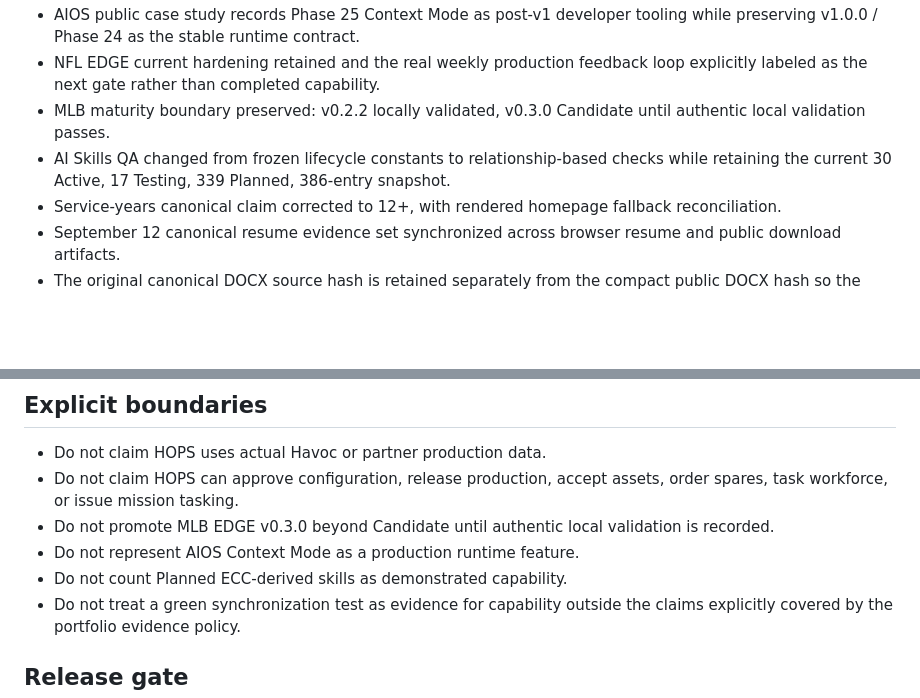
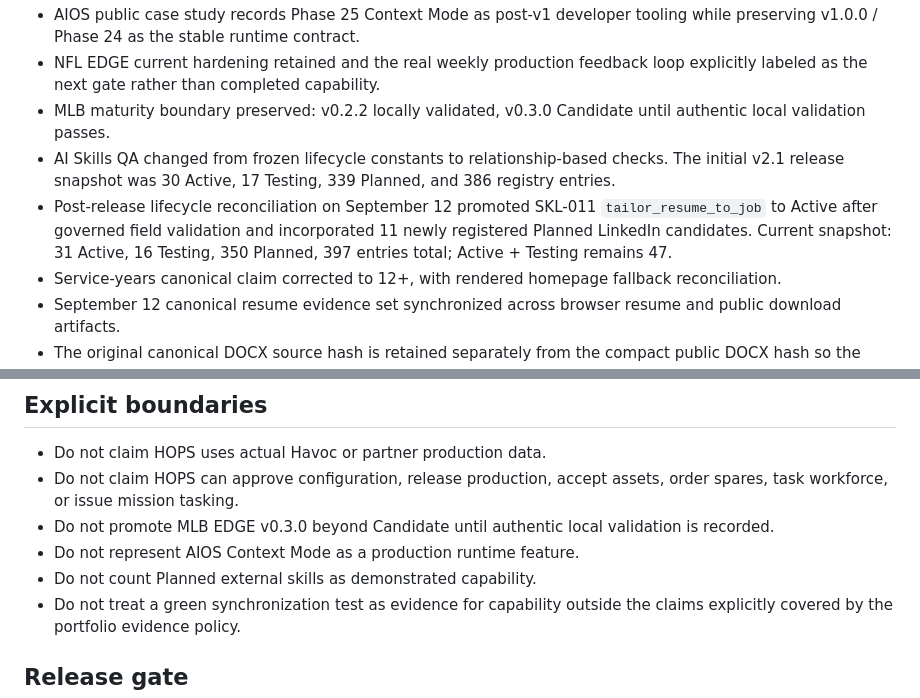
Before and after one commit to seankaspar92/Portfolio, a Markdown page: docs/V2_1_SYNC_REPORT.md, 2 parts joined by grey strips. GitHub-like rendering; blank space fills up the shorter version.

Commit message:
docs: add post-release skills lifecycle reconciliation

```diff
--- a/docs/V2_1_SYNC_REPORT.md
+++ b/docs/V2_1_SYNC_REPORT.md
@@ -16,7 +16,8 @@ Close the cross-project audit findings and restore the public portfolio to a cur
 - AIOS public case study records Phase 25 Context Mode as post-v1 developer tooling while preserving v1.0.0 / Phase 24 as the stable runtime contract.
 - NFL EDGE current hardening retained and the real weekly production feedback loop explicitly labeled as the next gate rather than completed capability.
 - MLB maturity boundary preserved: v0.2.2 locally validated, v0.3.0 Candidate until authentic local validation passes.
-- AI Skills QA changed from frozen lifecycle constants to relationship-based checks while retaining the current 30 Active, 17 Testing, 339 Planned, 386-entry snapshot.
+- AI Skills QA changed from frozen lifecycle constants to relationship-based checks. The initial v2.1 release snapshot was 30 Active, 17 Testing, 339 Planned, and 386 registry entries.
+- Post-release lifecycle reconciliation on September 12 promoted SKL-011 `tailor_resume_to_job` to Active after governed field validation and incorporated 11 newly registered Planned LinkedIn candidates. Current snapshot: 31 Active, 16 Testing, 350 Planned, 397 entries total; Active + Testing remains 47.
 - Service-years canonical claim corrected to 12+, with rendered homepage fallback reconciliation.
 - September 12 canonical resume evidence set synchronized across browser resume and public download artifacts.
 - The original canonical DOCX source hash is retained separately from the compact public DOCX hash so the release does not claim byte-for-byte identity where the public artifact was regenerated.
@@ -41,7 +42,7 @@ Close the cross-project audit findings and restore the public portfolio to a cur
 - Do not claim HOPS can approve configuration, release production, accept assets, order spares, task workforce, or issue mission tasking.
 - Do not promote MLB EDGE v0.3.0 beyond Candidate until authentic local validation is recorded.
 - Do not represent AIOS Context Mode as a production runtime feature.
-- Do not count Planned ECC-derived skills as demonstrated capability.
+- Do not count Planned external skills as demonstrated capability.
 - Do not treat a green synchronization test as evidence for capability outside the claims explicitly covered by the portfolio evidence policy.
 
 ## Release gate
```
